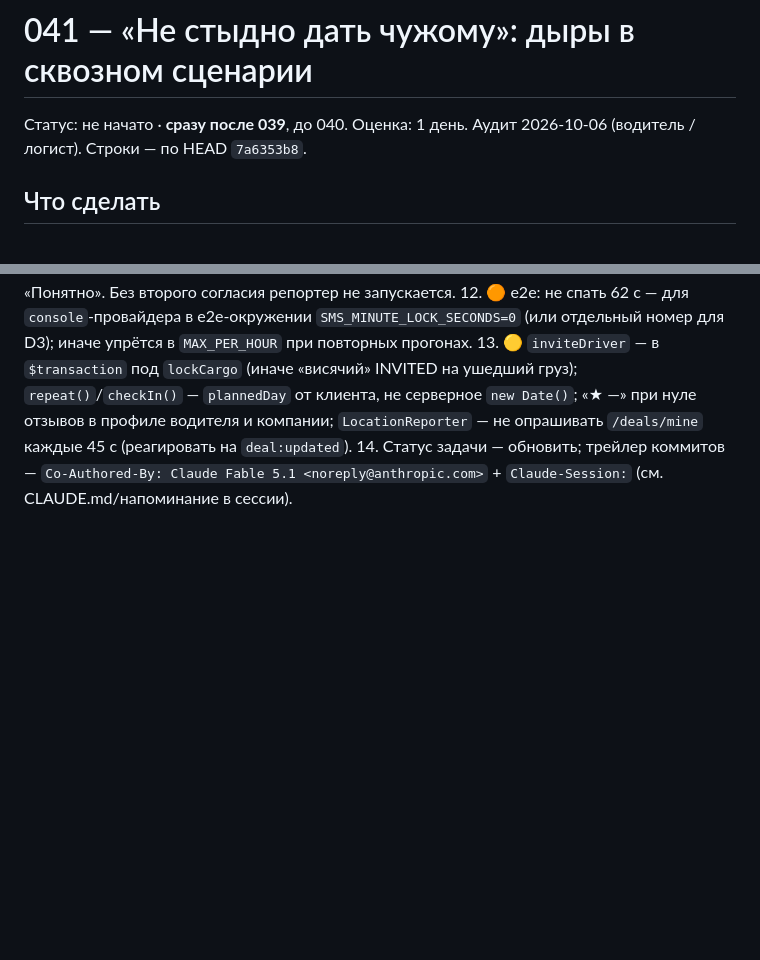
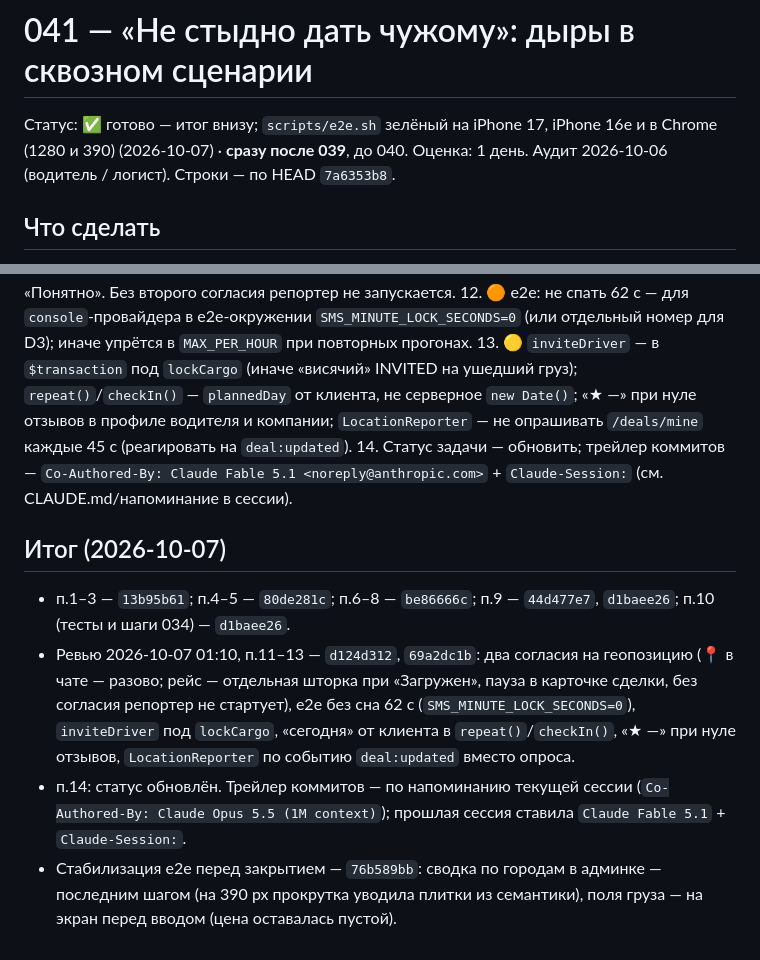
Before and after one commit to dmukayev/lubao, a Markdown page: docs/tasks/041-not-ashamed-to-share.md, 2 parts joined by grey strips. Rendered like a GitHub page; blank space fills up the shorter version.

```diff
--- a/docs/tasks/041-not-ashamed-to-share.md
+++ b/docs/tasks/041-not-ashamed-to-share.md
@@ -1,6 +1,6 @@
 # 041 — «Не стыдно дать чужому»: дыры в сквозном сценарии
 
-Статус: не начато · **сразу после 039**, до 040. Оценка: 1 день.
+Статус: ✅ готово — итог внизу; `scripts/e2e.sh` зелёный на iPhone 17, iPhone 16e и в Chrome (1280 и 390) (2026-10-07) · **сразу после 039**, до 040. Оценка: 1 день.
 Аудит 2026-10-06 (водитель / логист). Строки — по HEAD `7a6353b8`.
 
 ## Что сделать
@@ -27,3 +27,9 @@
 12. 🟠 e2e: не спать 62 с — для `console`-провайдера в e2e-окружении `SMS_MINUTE_LOCK_SECONDS=0` (или отдельный номер для D3); иначе упрётся в `MAX_PER_HOUR` при повторных прогонах.
 13. 🟡 `inviteDriver` — в `$transaction` под `lockCargo` (иначе «висячий» INVITED на ушедший груз); `repeat()`/`checkIn()` — `plannedDay` от клиента, не серверное `new Date()`; «★ —» при нуле отзывов в профиле водителя и компании; `LocationReporter` — не опрашивать `/deals/mine` каждые 45 с (реагировать на `deal:updated`).
 14. Статус задачи — обновить; трейлер коммитов — `Co-Authored-By: Claude Fable 5.1 <noreply@anthropic.com>` + `Claude-Session:` (см. CLAUDE.md/напоминание в сессии).
+
+## Итог (2026-10-07)
+- п.1–3 — `13b95b61`; п.4–5 — `80de281c`; п.6–8 — `be86666c`; п.9 — `44d477e7`, `d1baee26`; п.10 (тесты и шаги 034) — `d1baee26`.
+- Ревью 2026-10-07 01:10, п.11–13 — `d124d312`, `69a2dc1b`: два согласия на геопозицию (📍 в чате — разово; рейс — отдельная шторка при «Загружен», пауза в карточке сделки, без согласия репортер не стартует), e2e без сна 62 с (`SMS_MINUTE_LOCK_SECONDS=0`), `inviteDriver` под `lockCargo`, «сегодня» от клиента в `repeat()`/`checkIn()`, «★ —» при нуле отзывов, `LocationReporter` по событию `deal:updated` вместо опроса.
+- п.14: статус обновлён. Трейлер коммитов — по напоминанию текущей сессии (`Co-Authored-By: Claude Opus 5.5 (1M context)`); прошлая сессия ставила `Claude Fable 5.1` + `Claude-Session:`.
+- Стабилизация e2e перед закрытием — `76b589bb`: сводка по городам в админке — последним шагом (на 390 px прокрутка уводила плитки из семантики), поля груза — на экран перед вводом (цена оставалась пустой).
```
Also changed, not shown: docs/tasks/040-point-to-city.md (+6 -1 lines), docs/tasks/README.md (+3 -3 lines).
